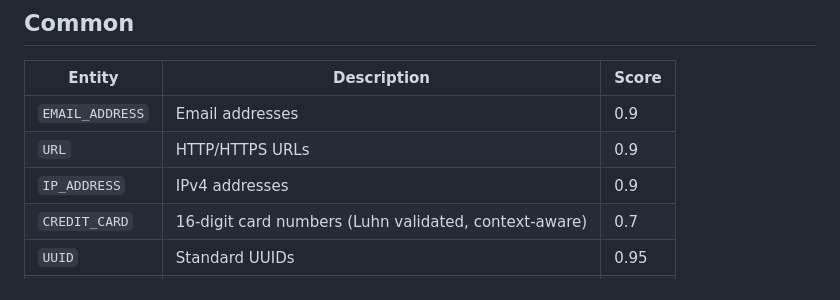
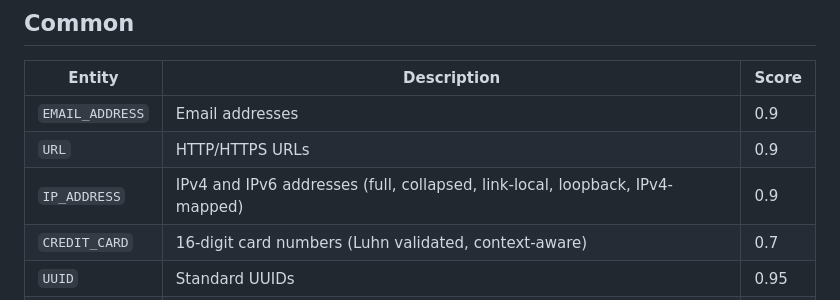
Before and after one commit to tcheuD/anon-pii, a Markdown page: docs/entities.md, the part around the change. Drawn GitHub-style.

Commit message:
docs(entities): update IP_ADDRESS description to include IPv6
IPv6 pattern was already implemented (full, collapsed, link-local,
loopback, IPv4-mapped forms) but documentation still listed IPv4 only.

Closes #35

```diff
--- a/docs/entities.md
+++ b/docs/entities.md
@@ -8,7 +8,7 @@
 |--------|-------------|-------|
 | `EMAIL_ADDRESS` | Email addresses | 0.9 |
 | `URL` | HTTP/HTTPS URLs | 0.9 |
-| `IP_ADDRESS` | IPv4 addresses | 0.9 |
+| `IP_ADDRESS` | IPv4 and IPv6 addresses (full, collapsed, link-local, loopback, IPv4-mapped) | 0.9 |
 | `CREDIT_CARD` | 16-digit card numbers (Luhn validated, context-aware) | 0.7 |
 | `UUID` | Standard UUIDs | 0.95 |
 | `CRYPTO` | Bitcoin and Ethereum addresses | 0.9 |
```
